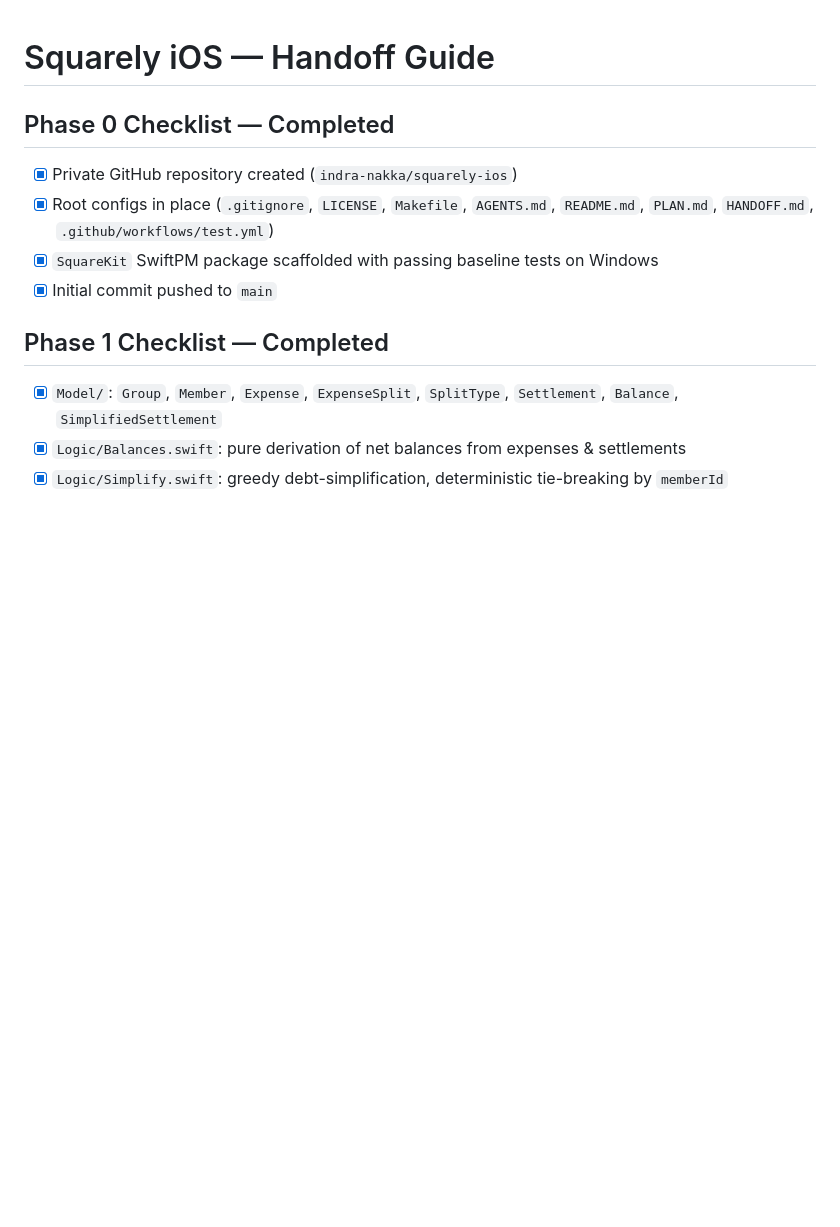
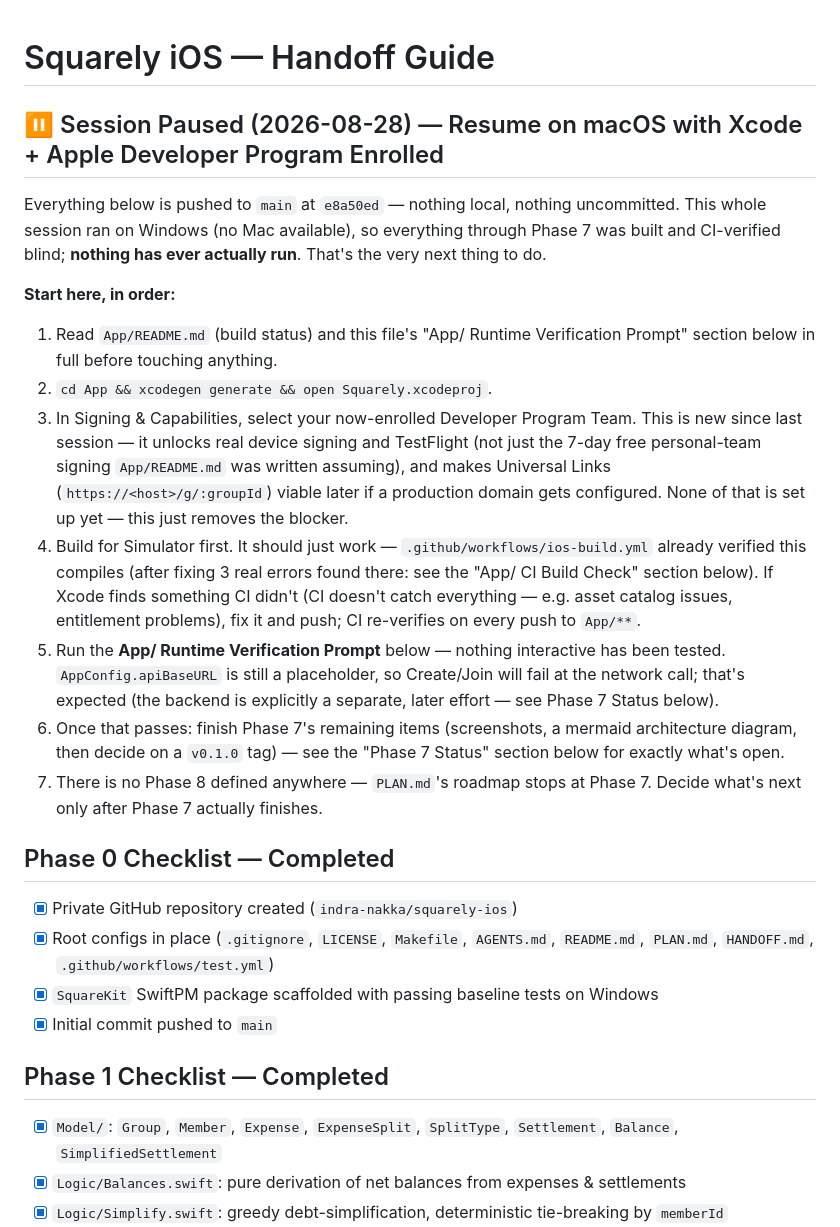
Before and after one commit to nakka-labs/clantab-ios, a Markdown page: HANDOFF.md, the part around the change. GitHub-like rendering; blank space fills up the shorter version.

Commit message:
docs: session pause - resume on macOS with Xcode + Developer Program enrolled
Adds a Session Paused block at the top of HANDOFF.md with the exact resume
sequence: open in Xcode, select the now-enrolled Developer Team in Signing &
Capabilities, build for Simulator (already CI-verified), then run the App/
Runtime Verification Prompt - nothing interactive has been tested yet.

App/README.md updated to match: notes the DEVELOPMENT_TEAM isn't hardcoded
in project.yml (no team ID was known at scaffolding time) so Xcode will
prompt for one, and that an enrolled Team unlocks real device signing and
TestFlight beyond the 7-day free personal-team signing.

Nothing else changed. Working tree was already clean and fully pushed before
this - SquareKit still 46/46 tests passing.

Co-Authored-By: Claude Sonnet 5 <noreply@anthropic.com>
Claude-Session: https://claude.ai/code/session_01Y5wRQvCyix3KACiJj8Kxny

```diff
--- a/HANDOFF.md
+++ b/HANDOFF.md
@@ -1,4 +1,37 @@
 # Squarely iOS — Handoff Guide
+
+## ⏸ Session Paused (2026-08-28) — Resume on macOS with Xcode + Apple Developer Program Enrolled
+
+Everything below is pushed to `main` at `e8a50ed` — nothing local, nothing
+uncommitted. This whole session ran on Windows (no Mac available), so
+everything through Phase 7 was built and CI-verified blind; **nothing has
+ever actually run**. That's the very next thing to do.
+
+**Start here, in order:**
+
+1. Read `App/README.md` (build status) and this file's "App/ Runtime
+   Verification Prompt" section below in full before touching anything.
+2. `cd App && xcodegen generate && open Squarely.xcodeproj`.
+3. In Signing & Capabilities, select your now-enrolled Developer Program
+   Team. This is new since last session — it unlocks real device signing and
+   TestFlight (not just the 7-day free personal-team signing `App/README.md`
+   was written assuming), and makes Universal Links (`https://<host>/g/:groupId`)
+   viable later if a production domain gets configured. None of that is set up
+   yet — this just removes the blocker.
+4. Build for Simulator first. It should just work — `.github/workflows/ios-build.yml`
+   already verified this compiles (after fixing 3 real errors found there:
+   see the "App/ CI Build Check" section below). If Xcode finds something CI
+   didn't (CI doesn't catch everything — e.g. asset catalog issues, entitlement
+   problems), fix it and push; CI re-verifies on every push to `App/**`.
+5. Run the **App/ Runtime Verification Prompt** below — nothing interactive
+   has been tested. `AppConfig.apiBaseURL` is still a placeholder, so
+   Create/Join will fail at the network call; that's expected (the backend
+   is explicitly a separate, later effort — see Phase 7 Status below).
+6. Once that passes: finish Phase 7's remaining items (screenshots, a
+   mermaid architecture diagram, then decide on a `v0.1.0` tag) — see the
+   "Phase 7 Status" section below for exactly what's open.
+7. There is no Phase 8 defined anywhere — `PLAN.md`'s roadmap stops at
+   Phase 7. Decide what's next only after Phase 7 actually finishes.
 
 ## Phase 0 Checklist — Completed
 - [x] Private GitHub repository created (`indra-nakka/squarely-ios`)
```
Also changed, not shown: App/README.md (+13 -5 lines).
